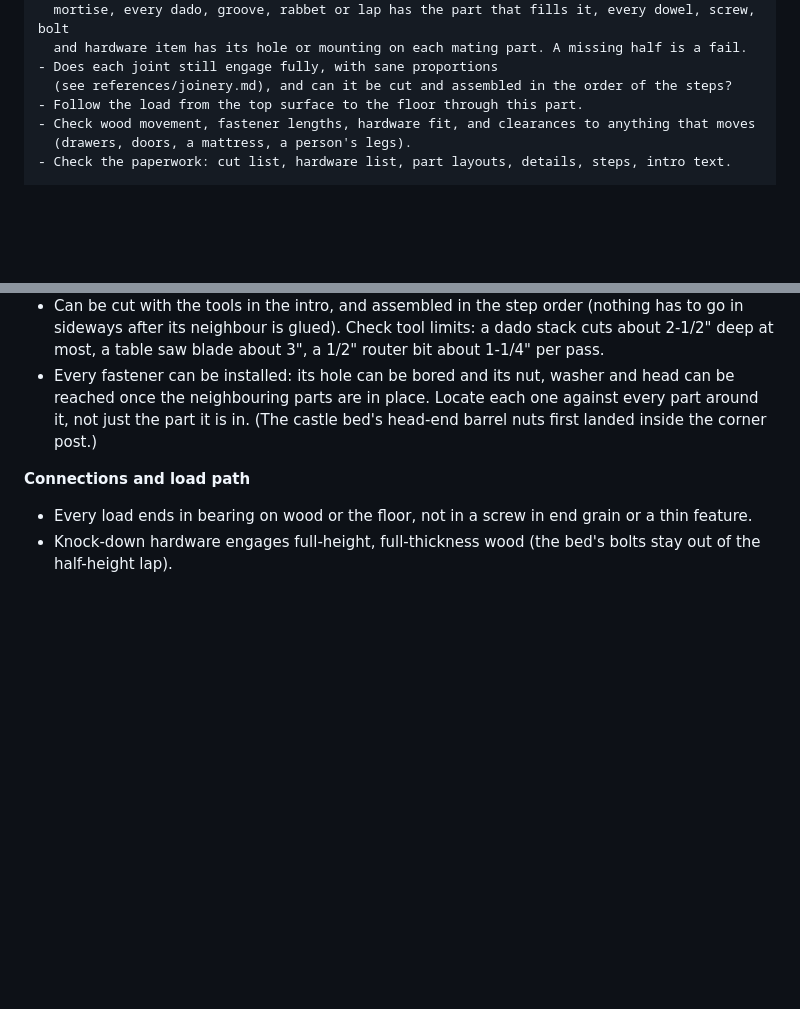
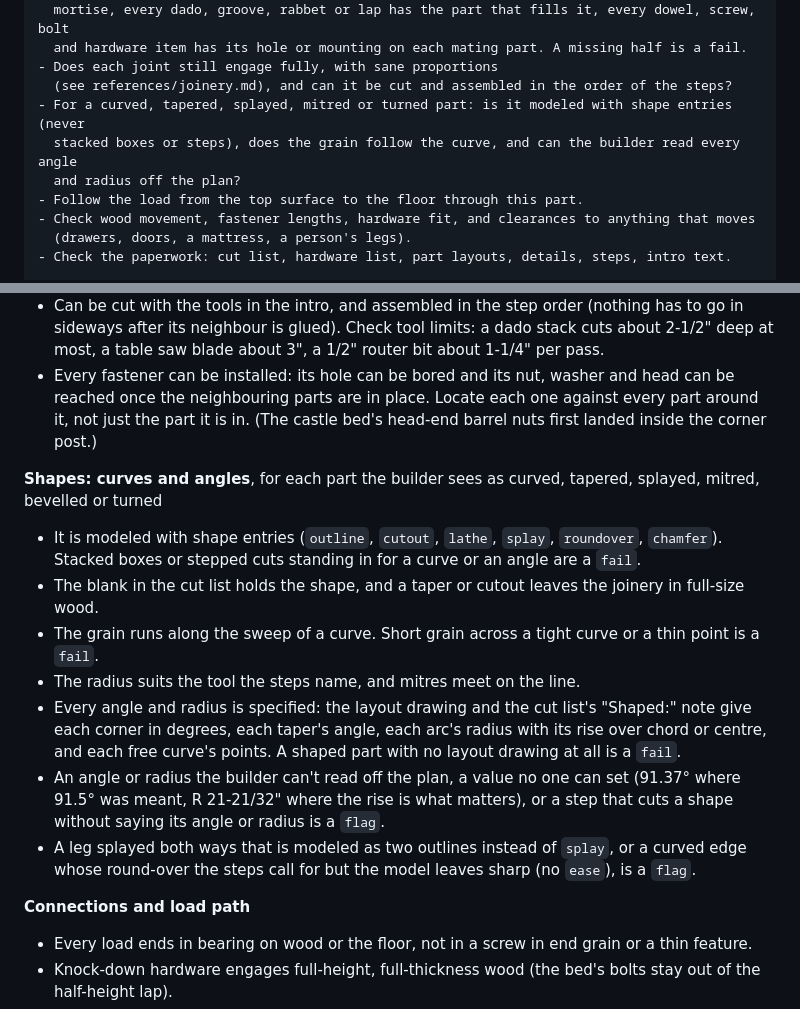
Before and after one commit to seattlecyclist/skills, a Markdown page: woodworking-plans/references/adversarial-review.md, 2 parts joined by grey strips. Drawn GitHub-style; blank space fills up the shorter version.

Commit message:
Adversarial review: check curves and angles
The Foreman in Cutsheet carried these rules in its own prompt, so a
review run from the skill alone never checked shapes. Moved into the
checklist as a Shapes heading, with one line in the fresh-reviewer
prompt.

Co-Authored-By: Claude Opus 5.5 <noreply@anthropic.com>
Claude-Session: https://claude.ai/code/session_011j7PhwLcA7b1xWJVBnR5H2

```diff
--- a/woodworking-plans/references/adversarial-review.md
+++ b/woodworking-plans/references/adversarial-review.md
@@ -50,6 +50,9 @@ For each part the change touches, and each part joined to or touching those part
   and hardware item has its hole or mounting on each mating part. A missing half is a fail.
 - Does each joint still engage fully, with sane proportions
   (see references/joinery.md), and can it be cut and assembled in the order of the steps?
+- For a curved, tapered, splayed, mitred or turned part: is it modeled with shape entries (never
+  stacked boxes or steps), does the grain follow the curve, and can the builder read every angle
+  and radius off the plan?
 - Follow the load from the top surface to the floor through this part.
 - Check wood movement, fastener lengths, hardware fit, and clearances to anything that moves
   (drawers, doors, a mattress, a person's legs).
@@ -90,6 +93,15 @@ the drawings, the cut list notes and the steps. Missing halves are a `fail`, nev
 - Can be cut with the tools in the intro, and assembled in the step order (nothing has to go in sideways after its neighbour is glued). Check tool limits: a dado stack cuts about 2-1/2" deep at most, a table saw blade about 3", a 1/2" router bit about 1-1/4" per pass.
 - Every fastener can be installed: its hole can be bored and its nut, washer and head can be reached once the neighbouring parts are in place. Locate each one against every part around it, not just the part it is in. (The castle bed's head-end barrel nuts first landed inside the corner post.)
 
+**Shapes: curves and angles**, for each part the builder sees as curved, tapered, splayed, mitred, bevelled or turned
+- It is modeled with shape entries (`outline`, `cutout`, `lathe`, `splay`, `roundover`, `chamfer`). Stacked boxes or stepped cuts standing in for a curve or an angle are a `fail`.
+- The blank in the cut list holds the shape, and a taper or cutout leaves the joinery in full-size wood.
+- The grain runs along the sweep of a curve. Short grain across a tight curve or a thin point is a `fail`.
+- The radius suits the tool the steps name, and mitres meet on the line.
+- Every angle and radius is specified: the layout drawing and the cut list's "Shaped:" note give each corner in degrees, each taper's angle, each arc's radius with its rise over chord or centre, and each free curve's points. A shaped part with no layout drawing at all is a `fail`.
+- An angle or radius the builder can't read off the plan, a value no one can set (91.37° where 91.5° was meant, R 21-21/32" where the rise is what matters), or a step that cuts a shape without saying its angle or radius is a `flag`.
+- A leg splayed both ways that is modeled as two outlines instead of `splay`, or a curved edge whose round-over the steps call for but the model leaves sharp (no `ease`), is a `flag`.
+
 **Connections and load path**
 - Every load ends in bearing on wood or the floor, not in a screw in end grain or a thin feature.
 - Knock-down hardware engages full-height, full-thickness wood (the bed's bolts stay out of the half-height lap).
```
